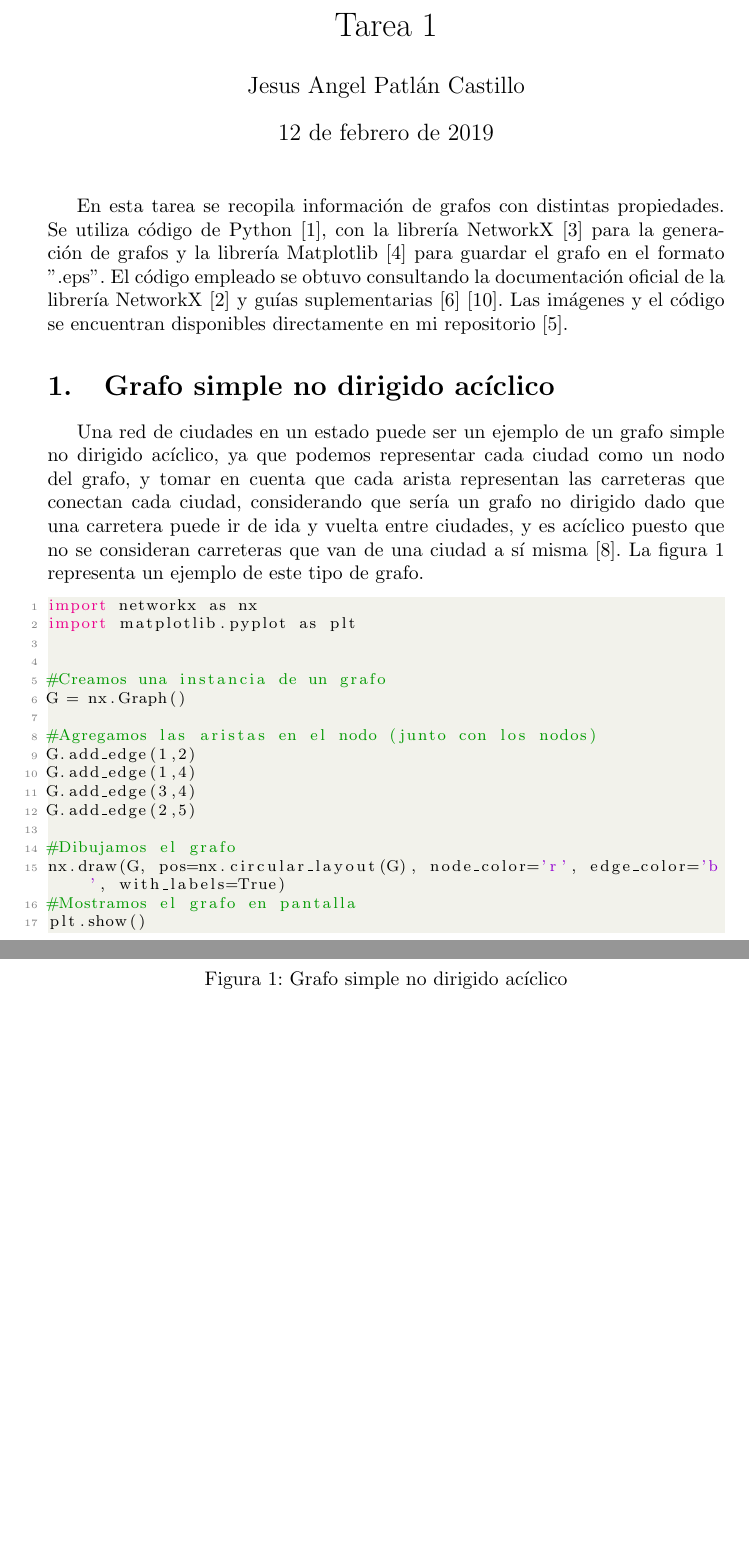
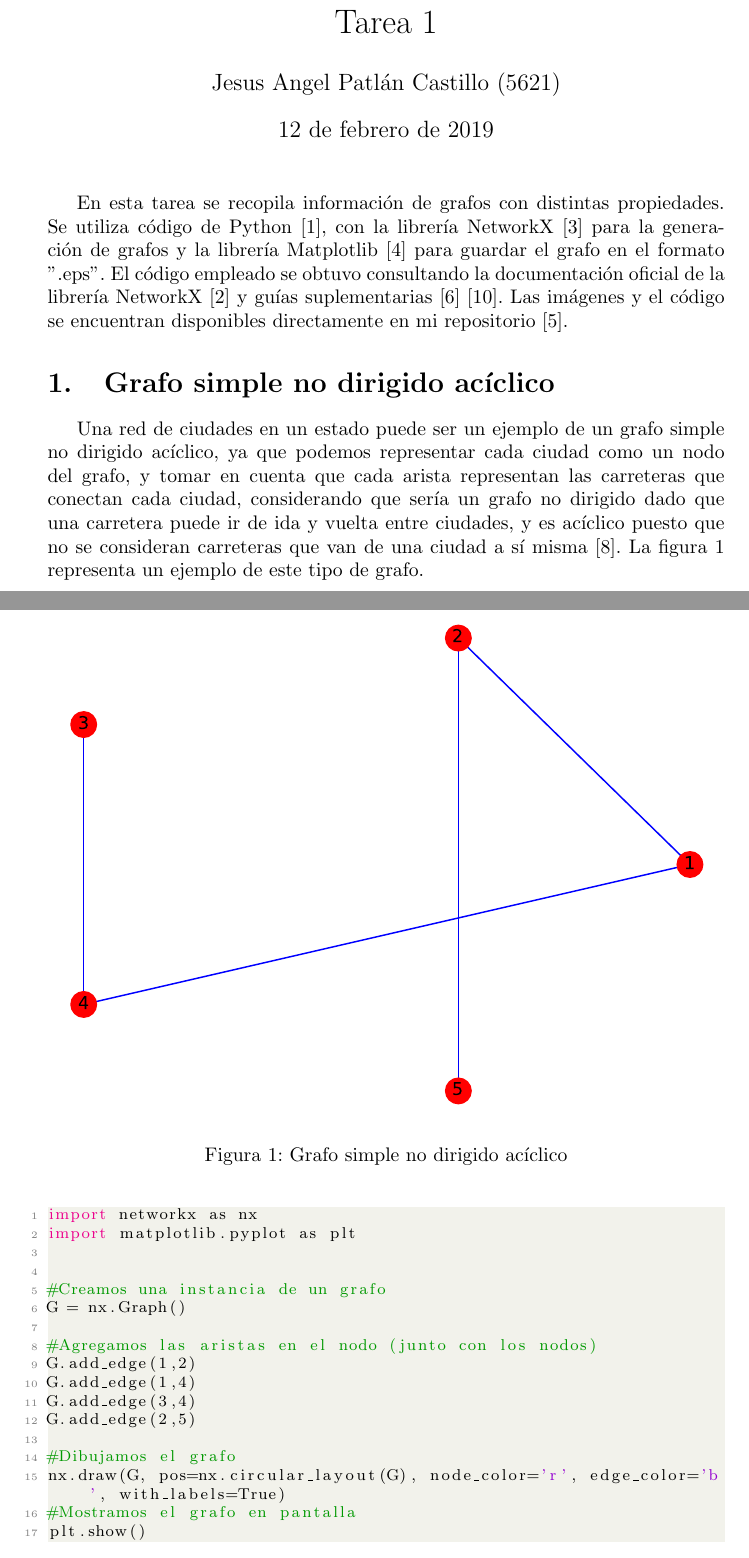
Before and after one commit to JAPatlanC/Flujo-Redes, a LaTeX document (T1/Tex/main.tex): two parts of pages 1 and 2 of 15 before the commit and two parts of pages 1 and 2 of 16 after it, joined at a grey line, cut so that both start at the same text, the shorter picture padded with empty space. The pictures show the PDF file T1/T1.pdf that the author committed with the source.

Commit message:
Tarea 1: Version 6

```diff
--- a/T1/Tex/main.tex
+++ b/T1/Tex/main.tex
@@ -1,5 +1,6 @@
 \documentclass{article}
 \usepackage[utf8]{inputenc}
+\usepackage{float}
 \usepackage[spanish]{babel}
 \usepackage{graphicx}
 \usepackage{listings}
@@ -8,7 +9,7 @@
 \newdate{date}{12}{02}{2019}
 
 \title{Tarea 1}
-\author{Jesus Angel Patlán Castillo }
+\author{Jesus Angel Patlán Castillo (5621)}
 \date{\displaydate{date}}
 
 
@@ -50,7 +51,7 @@ En esta tarea se recopila información de grafos con distintas propiedades. Se u
 \section{Grafo simple no dirigido acíclico}
 Una red de ciudades en un estado puede ser un ejemplo de un grafo simple no dirigido acíclico, ya que podemos representar cada ciudad como un nodo del grafo, y tomar en cuenta que cada arista representan las carreteras que conectan cada ciudad, considerando que sería un grafo no dirigido dado que una carretera puede ir de ida y vuelta entre ciudades, y es acíclico puesto que no se consideran carreteras que van de una ciudad a sí misma \cite{novo2004aplicaciones}. La figura \ref{fig:GSNDA} representa un ejemplo de este tipo de grafo.
 
-\begin{figure}[h!]
+\begin{figure}[H]
     \includegraphics[width=\textwidth]{1-GSNDA}
     \caption{Grafo simple no dirigido acíclico}
     \label{fig:GSNDA}
@@ -62,7 +63,7 @@ Una red de ciudades en un estado puede ser un ejemplo de un grafo simple no diri
 
 \section{Grafo simple no dirigido cíclico}
 Una ruta de autobús puede ser representada por este tipo de grafos, en donde los autobuses pasan a través de las calles y avenidas (representadas con las aristas), y cada nodo del grafo se puede representar una parada donde se recogen personas. La figura \ref{fig:GSNDC} representa un ejemplo de este tipo de grafo.
-\begin{figure}[h!]
+\begin{figure}[H]
     \includegraphics[width=\textwidth]{2-GSNDC}
     \caption{Grafo simple no dirigido cíclico}
     \label{fig:GSNDC}
@@ -72,7 +73,7 @@ Una ruta de autobús puede ser representada por este tipo de grafos, en donde lo
 \lstinputlisting[language=Python]{2-GSNDC.py}
 \section{Grafo simple no dirigido reflexivo}
 Podemos representar una red de sistemas informáticos por medio de un grafo reflexivo, donde cada computadora es representada por medio de un nodo, y la conexión hacia las demás computadoras son representadas por las aristas. La arista reflexiva representaría la conexión de una computadora consigo misma \cite{GSNDR}. La figura \ref{fig:GSNDR} representa un ejemplo de este tipo de grafo.
-\begin{figure}[h!]
+\begin{figure}[H]
     \includegraphics[width=\textwidth]{3-GSNDC}
     \caption{Grafo simple no dirigido reflexivo (El nodo 1 tiene una arista reflexiva)}
     \label{fig:GSNDR}
@@ -82,7 +83,7 @@ Podemos representar una red de sistemas informáticos por medio de un grafo refl
 \lstinputlisting[language=Python]{3-GSNDR.py}
 \section{Grafo simple dirigido acíclico}
 En la Programación Orientada a Objetos es común realizar herencia entre clases, y esta puede ser representada por medio de un grafo dirigido acíclico, teniendo a cada nodo como una clase distinta, y señalando la herencia por medio de una arista dirigida a las clases hijas \cite{GSDA}. La figura \ref{fig:GSDA} representa un ejemplo de este tipo de grafo.
-\begin{figure}[h!]
+\begin{figure}[H]
     \includegraphics[width=\textwidth]{4-GSDA}
     \caption{Grafo simple dirigido acíclico}
     \label{fig:GSDA}
@@ -92,7 +93,7 @@ En la Programación Orientada a Objetos es común realizar herencia entre clases
 \lstinputlisting[language=Python]{4-GSDA.py}
 \section{Grafo simple dirigido cíclico}
 En algunos juegos se tienen distintos estados en los que el jugador se puede encontrar, y esto puede ser representado en un grafo dirigido cíclico, dado que cada estado se puede visualizar por medio de un nodo, y las aristas representarían las maneras en las que un estado puede cambiar a otro \cite{GSDA}. La figura \ref{fig:GSDC} representa un ejemplo de este tipo de grafo.
-\begin{figure}[h!]
+\begin{figure}[H]
     \includegraphics[width=\textwidth]{5-GSDC}
     \caption{Grafo simple dirigido cíclico}
     \label{fig:GSDC}
@@ -102,7 +103,7 @@ En algunos juegos se tienen distintos estados en los que el jugador se puede enc
 \lstinputlisting[language=Python]{5-GSDC.py}
 \section{Grafo simple dirigido reflexivo}
 Se  puede realizar un grafo dirigido reflexivo para representar todos los hipervínculos (aristas) que dirigen a una página web (nodos) en los que el usuario puede navegar a través de una web, cuando una página web se redirige a sí misma se utiliza una arista reflexiva \cite{GSDA}. La figura \ref{fig:GSDR} representa un ejemplo de este tipo de grafo.
-\begin{figure}[h!]
+\begin{figure}[H]
     \includegraphics[width=\textwidth]{6-GSDR}
     \caption{Grafo simple dirigido reflexivo (El nodo 1 tiene una arista reflexiva)}
     \label{fig:GSDR}
@@ -112,7 +113,7 @@ Se  puede realizar un grafo dirigido reflexivo para representar todos los hiperv
 \lstinputlisting[language=Python]{6-GSDR.py}
 \section{Multigrafo no dirigido acíclico}
 De manera similar al ejemplo de un grafo simple no dirigido acíclico, una red de ciudades puede ser representado por un multigrafo, el cual puede proporcionar más información que un grafo simple al añadir diversos caminos por el que se puede trasladar de un nodo a otro. La figura \ref{fig:MNDA} representa un ejemplo de este tipo de grafo.
-\begin{figure}[h!]
+\begin{figure}[H]
     \includegraphics[width=\textwidth]{7-MNDA}
     \caption{Multigrafo no dirigido acíclico (Los nodos 1 y 2 tienen múltiples aristas)}
     \label{fig:MNDA}
@@ -122,7 +123,7 @@ De manera similar al ejemplo de un grafo simple no dirigido acíclico, una red d
 \lstinputlisting[language=Python]{7-MNDA.py}
 \section{Multigrafo no dirigido cíclico}
 Considerando el ejemplo de la ruta de autobuses, podemos tener entre dos paradas (nodos) múltiples rutas para llegar a la parada siguiente. La figura \ref{fig:MNDC} representa un ejemplo de este tipo de grafo.
-\begin{figure}[h!]
+\begin{figure}[H]
     \includegraphics[width=\textwidth]{8-MNDC}
     \caption{Multigrafo no dirigido cíclico (Los nodos 1, 2 y 3 tienen múltiples aristas)}
     \label{fig:MNDC}
@@ -133,7 +134,7 @@ Considerando el ejemplo de la ruta de autobuses, podemos tener entre dos paradas
 \section{Multigrafo no dirigido reflexivo}
 En las redes sociales, se puede utilizar un multigrafo reflexivo para representar las menciones que se hacen entre usuarios por medio de publicaciones, donde cada nodo representa un usuario y cada publicación representa la arista con la que conecta el usuario que realizo la publicación con el que es mencionado. La figura \ref{fig:MNDR} representa un ejemplo de este tipo de grafo.
 
-\begin{figure}[h!]
+\begin{figure}[H]
     \includegraphics[width=\textwidth]{9-MNDR}
     \caption{Multigrafo no dirigido reflexivo (Los nodos 1 y 2 tienen múltiples aristas, el nodo 1 tiene una arista reflexiva)}
     \label{fig:MNDR}
@@ -143,7 +144,7 @@ En las redes sociales, se puede utilizar un multigrafo reflexivo para representa
 \lstinputlisting[language=Python]{9-MNDR.py}
 \section{Multigrafo dirigido acíclico}
 Con un multigrafo dirigido acíclico es posible representar el flujo de dinero entre cuentas bancarias, tomando las cuentas bancarias como los nodos del grafo y las aristas el método de traspaso de una cuenta a otra. La figura \ref{fig:MDA} representa un ejemplo de este tipo de grafo.
-\begin{figure}[h!]
+\begin{figure}[H]
     \includegraphics[width=\textwidth]{10-MDA}
     \caption{Multigrafo dirigido acíclico (Los nodos 1 y 4 tienen múltiples aristas)}
     \label{fig:MDA}
@@ -153,7 +154,7 @@ Con un multigrafo dirigido acíclico es posible representar el flujo de dinero e
 \lstinputlisting[language=Python]{10-MDA.py}
 \section{Multigrafo dirigido cíclico}
 Tomando el ejemplo utilizado en los grafos simples dirigidos cíclicos, en los juegos es posible que haya diferentes maneras de pasar de un estado a otro, lo cual es representado por aristas múltiples entre los nodos. La figura \ref{fig:MDC} representa un ejemplo de este tipo de grafo.
-\begin{figure}[h!]
+\begin{figure}[H]
     \includegraphics[width=\textwidth]{11-MDC}
     \caption{Multigrafo dirigido cíclico (Los nodos 2 y 3 tienen múltiples aristas)}
     \label{fig:MDC}
@@ -163,7 +164,7 @@ Tomando el ejemplo utilizado en los grafos simples dirigidos cíclicos, en los j
 \lstinputlisting[language=Python]{11-MDC.py}
 \section{Multigrafo dirigido reflexivo}
 Como en el grafo simple dirigido reflexivo, en una página web se pueden tener múltiples hipervínculos que te redirigen a una misma página web. La figura \ref{fig:MDR} representa un ejemplo de este tipo de grafo.
-\begin{figure}[h!]
+\begin{figure}[H]
     \includegraphics[width=\textwidth]{12-MDR}
     \caption{Multigrafo dirigido reflexivo (Los nodos 3 y 4 tienen múltiples aristas, el nodo 1 tiene una arista reflexiva)}
     \label{fig:MDR}
```
Also changed, not shown: T1/T1.pdf.
